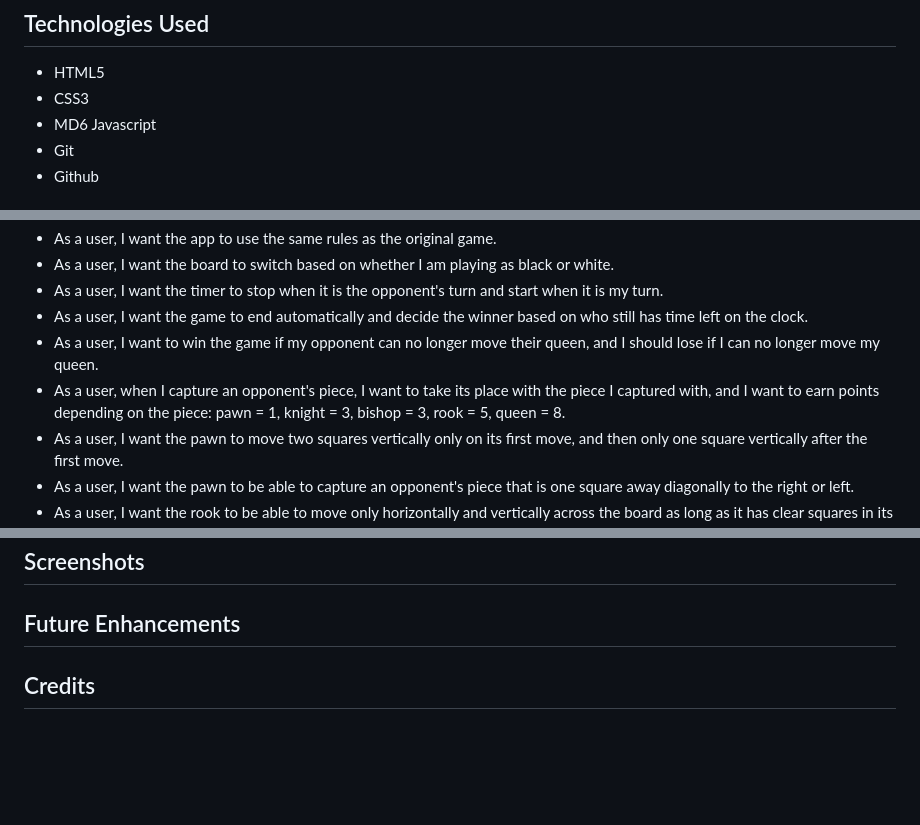
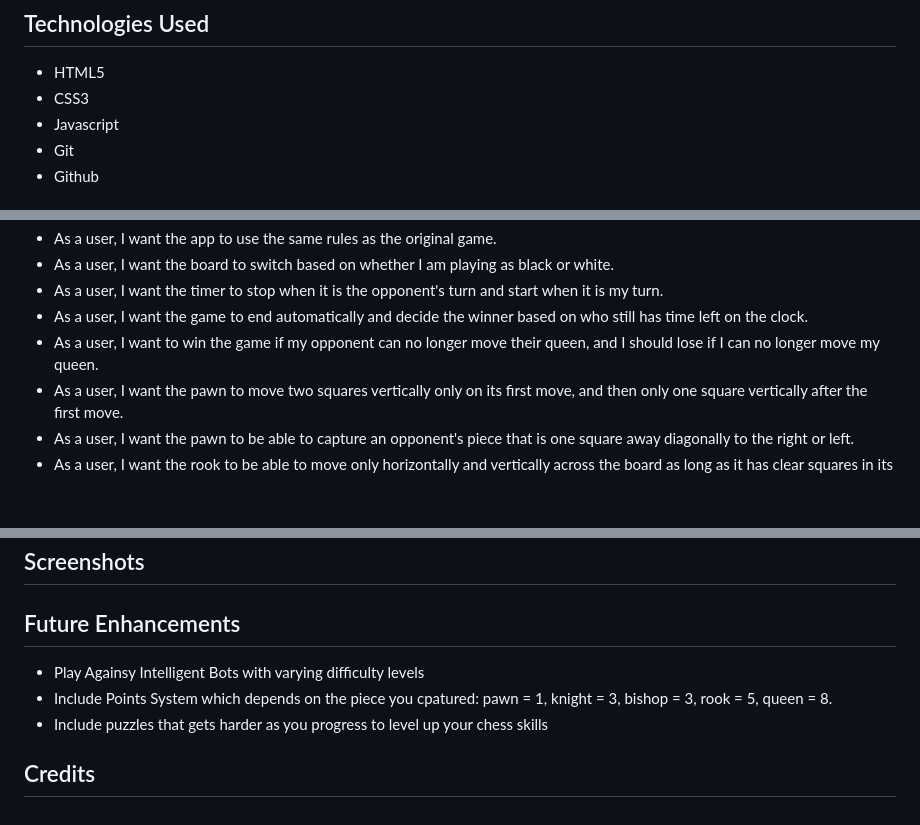
Before and after one commit to AmmarOsamaAli/Chess-Game, a Markdown page: README.md, 3 parts joined by grey strips. Rendered like a GitHub page; blank space fills up the shorter version.

```diff
--- a/README.md
+++ b/README.md
@@ -4,7 +4,7 @@
 
 - HTML5
 - CSS3
-- MD6 Javascript
+- Javascript
 - Git
 - Github
 
@@ -22,7 +22,6 @@ Chess is one of the largest games worldwide, with over 600 million users. I deci
 - As a user, I want the timer to stop when it is the opponent's turn and start when it is my turn.
 - As a user, I want the game to end automatically and decide the winner based on who still has time left on the clock.
 - As a user, I want to win the game if my opponent can no longer move their queen, and I should lose if I can no longer move my queen.
-- As a user, when I capture an opponent's piece, I want to take its place with the piece I captured with, and I want to earn points depending on the piece: pawn = 1, knight = 3, bishop = 3, rook = 5, queen = 8.
 - As a user, I want the pawn to move two squares vertically only on its first move, and then only one square vertically after the first move.
 - As a user, I want the pawn to be able to capture an opponent's piece that is one square away diagonally to the right or left.
 - As a user, I want the rook to be able to move only horizontally and vertically across the board as long as it has clear squares in its path.
@@ -39,5 +38,8 @@ Chess is one of the largest games worldwide, with over 600 million users. I deci
 ## Screenshots
 
 ## Future Enhancements
+- Play Againsy Intelligent Bots with varying difficulty levels
+- Include Points System which depends on the piece you cpatured: pawn = 1, knight = 3, bishop = 3, rook = 5, queen = 8.
+- Include puzzles that gets harder as you progress to level up your chess skills
 
 ## Credits
```
